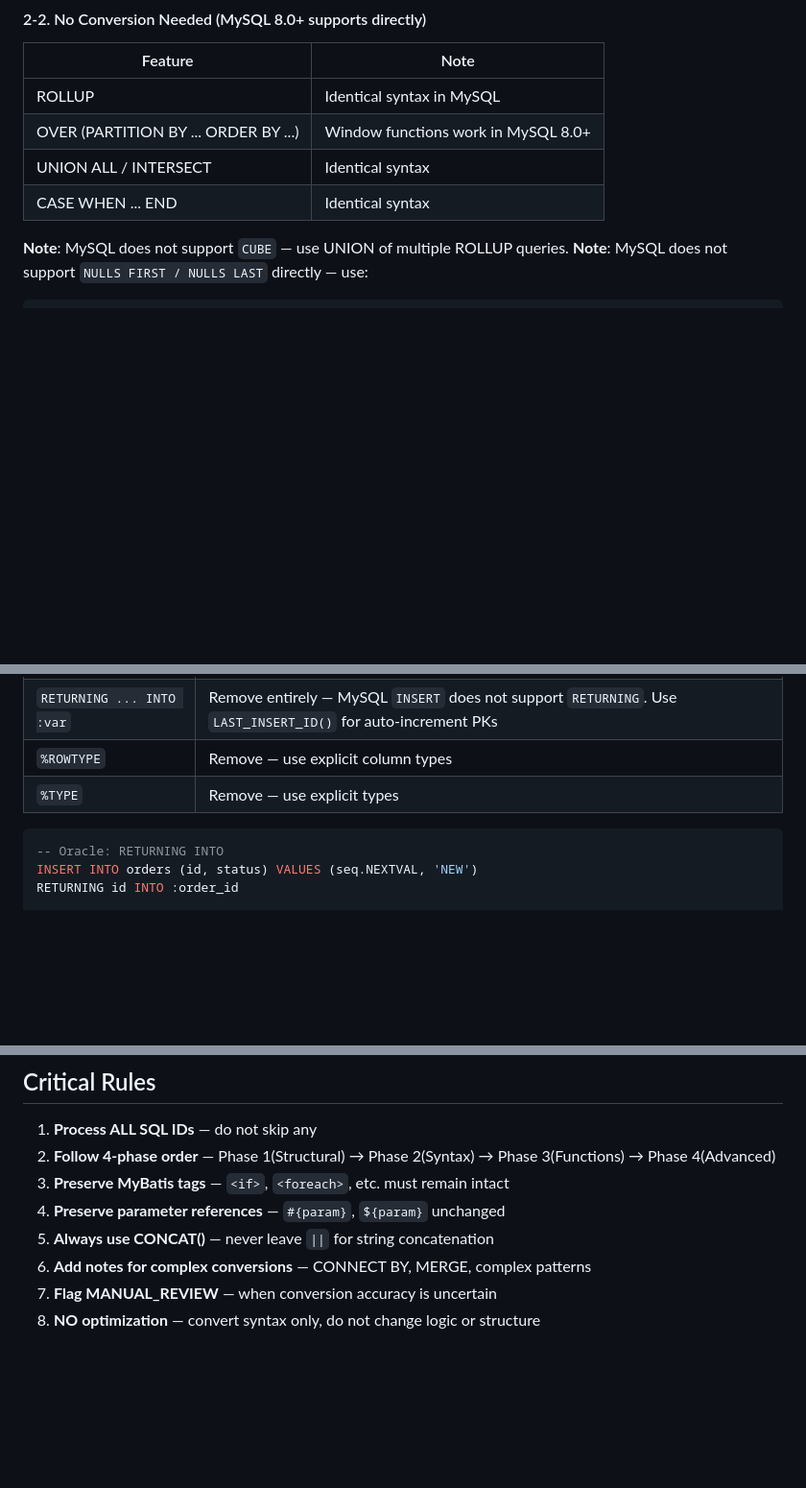
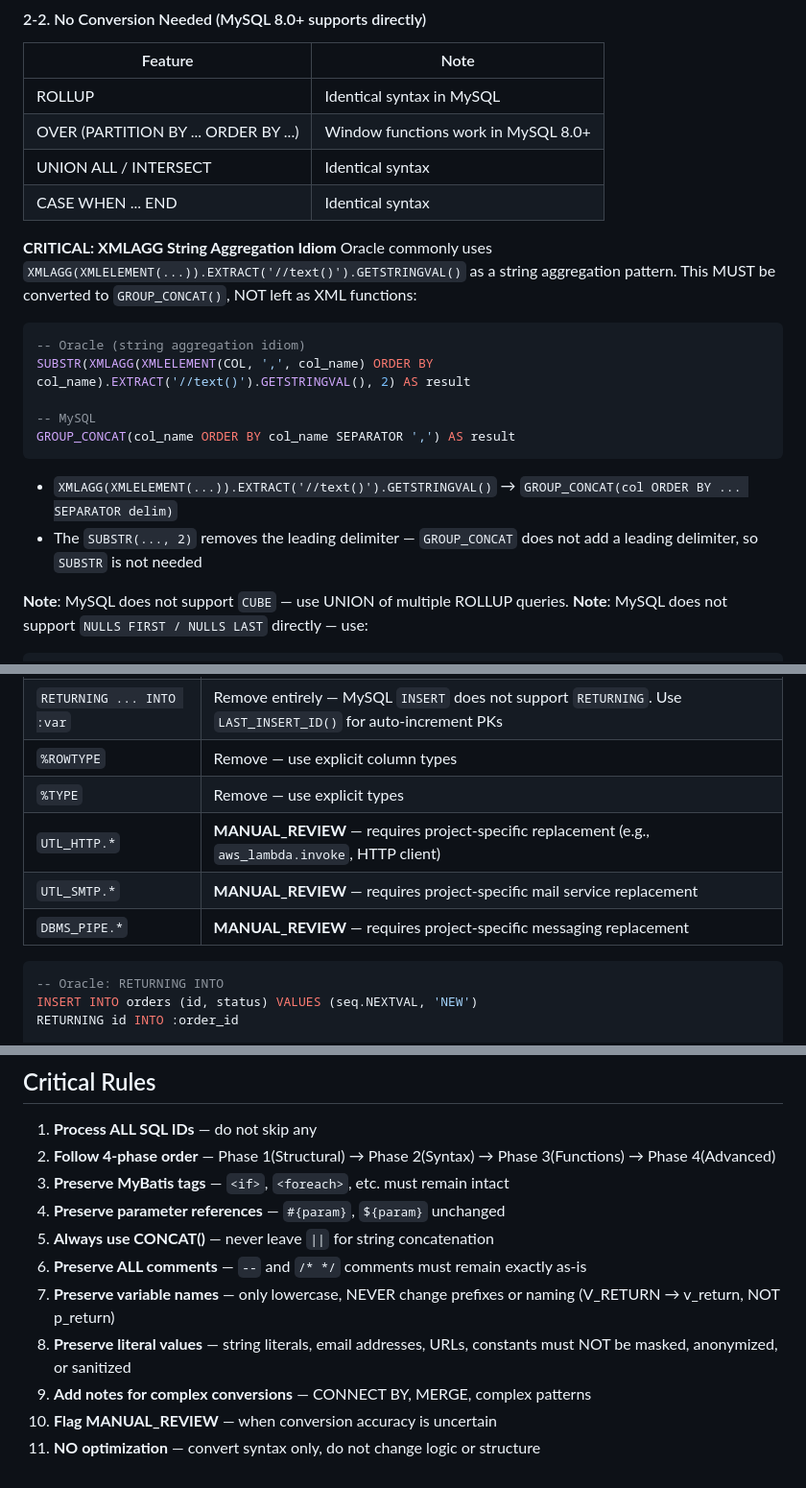
Before and after one commit to aws-samples/sample-oracle-modernization-agent, a Markdown page: src/reference/oracle_to_mysql_rules.md, 3 parts joined by grey strips. Shown at 96% size. Rendered like a GitHub page; blank space fills up the shorter version.

````diff
--- a/src/reference/oracle_to_mysql_rules.md
+++ b/src/reference/oracle_to_mysql_rules.md
@@ -232,6 +235,18 @@ CASE status WHEN 'A' THEN 'active' WHEN 'I' THEN 'inactive'
 | OVER (PARTITION BY ... ORDER BY ...) | Window functions work in MySQL 8.0+ |
 | UNION ALL / INTERSECT | Identical syntax |
 | CASE WHEN ... END | Identical syntax |
+
+**CRITICAL: XMLAGG String Aggregation Idiom**
+Oracle commonly uses `XMLAGG(XMLELEMENT(...)).EXTRACT('//text()').GETSTRINGVAL()` as a string aggregation pattern. This MUST be converted to `GROUP_CONCAT()`, NOT left as XML functions:
+```sql
+-- Oracle (string aggregation idiom)
+SUBSTR(XMLAGG(XMLELEMENT(COL, ',', col_name) ORDER BY col_name).EXTRACT('//text()').GETSTRINGVAL(), 2) AS result
+
+-- MySQL
+GROUP_CONCAT(col_name ORDER BY col_name SEPARATOR ',') AS result
+```
+- `XMLAGG(XMLELEMENT(...)).EXTRACT('//text()').GETSTRINGVAL()` → `GROUP_CONCAT(col ORDER BY ... SEPARATOR delim)`
+- The `SUBSTR(..., 2)` removes the leading delimiter — `GROUP_CONCAT` does not add a leading delimiter, so `SUBSTR` is not needed
 
 **Note**: MySQL does not support `CUBE` — use UNION of multiple ROLLUP queries.
 **Note**: MySQL does not support `NULLS FIRST / NULLS LAST` directly — use:
@@ -435,6 +450,9 @@ These Oracle PL/SQL constructs may appear in MyBatis mappers:
 | `RETURNING ... INTO :var` | Remove entirely — MySQL `INSERT` does not support `RETURNING`. Use `LAST_INSERT_ID()` for auto-increment PKs |
 | `%ROWTYPE` | Remove — use explicit column types |
 | `%TYPE` | Remove — use explicit types |
+| `UTL_HTTP.*` | **MANUAL_REVIEW** — requires project-specific replacement (e.g., `aws_lambda.invoke`, HTTP client) |
+| `UTL_SMTP.*` | **MANUAL_REVIEW** — requires project-specific mail service replacement |
+| `DBMS_PIPE.*` | **MANUAL_REVIEW** — requires project-specific messaging replacement |
 
 ```sql
 -- Oracle: RETURNING INTO
@@ -606,6 +624,9 @@ TO_DATE(#{param}, 'YYYYMMDD')  →  STR_TO_DATE(#{param}, '%Y%m%d')
 3. **Preserve MyBatis tags** — `<if>`, `<foreach>`, etc. must remain intact
 4. **Preserve parameter references** — `#{param}`, `${param}` unchanged
 5. **Always use CONCAT()** — never leave `||` for string concatenation
-6. **Add notes for complex conversions** — CONNECT BY, MERGE, complex patterns
-7. **Flag MANUAL_REVIEW** — when conversion accuracy is uncertain
-8. **NO optimization** — convert syntax only, do not change logic or structure
+6. **Preserve ALL comments** — `--` and `/* */` comments must remain exactly as-is
+7. **Preserve variable names** — only lowercase, NEVER change prefixes or naming (V_RETURN → v_return, NOT p_return)
+8. **Preserve literal values** — string literals, email addresses, URLs, constants must NOT be masked, anonymized, or sanitized
+9. **Add notes for complex conversions** — CONNECT BY, MERGE, complex patterns
+10. **Flag MANUAL_REVIEW** — when conversion accuracy is uncertain
+11. **NO optimization** — convert syntax only, do not change logic or structure
````
Also changed, not shown: other parts of src/reference/oracle_to_mysql_rules.md (+3 -0 lines), src/reference/oracle_to_postgresql_rules.md (+23 -3 lines), 1 other file.
